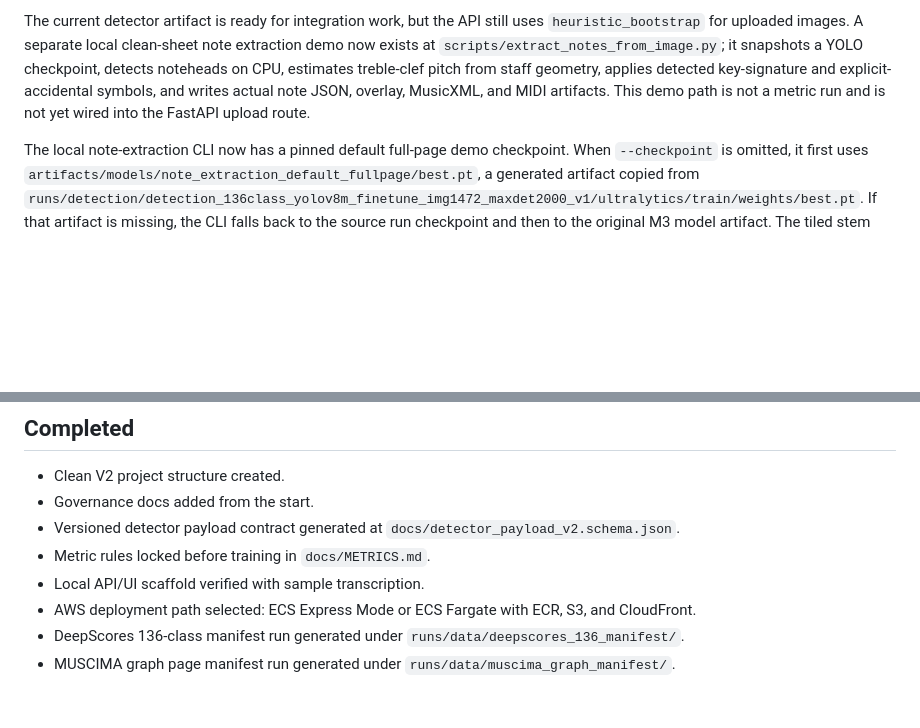
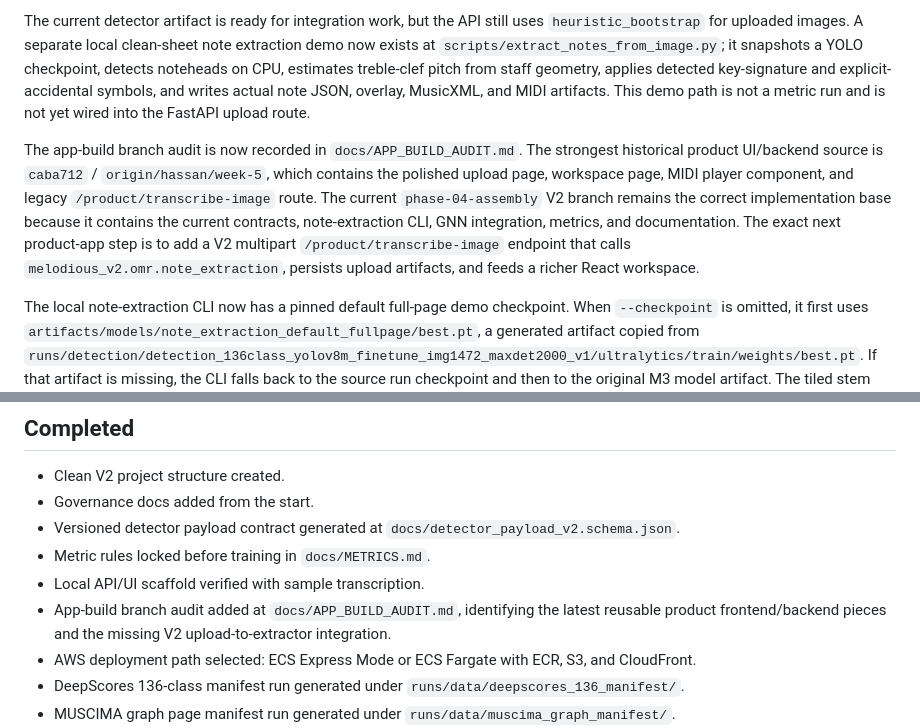
Before and after one commit to MelodiousAI/Melodious, a Markdown page: melodious-v2/docs/STATUS.md, 2 parts joined by grey strips. GitHub-like rendering; blank space fills up the shorter version.

```diff
--- a/melodious-v2/docs/STATUS.md
+++ b/melodious-v2/docs/STATUS.md
@@ -5,6 +5,8 @@
 M7 - Detector Metric Improvement is active. M6 - AWS Public Demo remains deployment-prepared, but actual public deployment is blocked on account-local AWS values and AWS CLI availability in this workspace. M1 - Dataset Manifests, M2 - Metric Reproduction, M3 - Full 136-Class Detector, M4 - Real Assembly Runtime, and M5 - End-to-End Export Quality are complete enough to hand off. The full configured M3 detector run `detection_136class_yolov8m_v1` completed all 150 YOLOv8m epochs, was finalized from the selected `best.pt` checkpoint, wrote project-standard metric provenance, exported ONNX, copied model artifacts, and generated class/error analysis. M4 wired the legacy MUSCIMA GNN checkpoint into a V2 runtime adapter, added explicit checkpoint/fallback API metadata, and wrote a natural-candidate-edge graph evaluation run. M5 measured the fixed MUSCIMA holdout export path using XML-derived detector payload fixtures and wrote end-to-end artifact evidence.
 
 The current detector artifact is ready for integration work, but the API still uses `heuristic_bootstrap` for uploaded images. A separate local clean-sheet note extraction demo now exists at `scripts/extract_notes_from_image.py`; it snapshots a YOLO checkpoint, detects noteheads on CPU, estimates treble-clef pitch from staff geometry, applies detected key-signature and explicit-accidental symbols, and writes actual note JSON, overlay, MusicXML, and MIDI artifacts. This demo path is not a metric run and is not yet wired into the FastAPI upload route.
+
+The app-build branch audit is now recorded in `docs/APP_BUILD_AUDIT.md`. The strongest historical product UI/backend source is `caba712` / `origin/hassan/week-5`, which contains the polished upload page, workspace page, MIDI player component, and legacy `/product/transcribe-image` route. The current `phase-04-assembly` V2 branch remains the correct implementation base because it contains the current contracts, note-extraction CLI, GNN integration, metrics, and documentation. The exact next product-app step is to add a V2 multipart `/product/transcribe-image` endpoint that calls `melodious_v2.omr.note_extraction`, persists upload artifacts, and feeds a richer React workspace.
 
 The local note-extraction CLI now has a pinned default full-page demo checkpoint. When `--checkpoint` is omitted, it first uses `artifacts/models/note_extraction_default_fullpage/best.pt`, a generated artifact copied from `runs/detection/detection_136class_yolov8m_finetune_img1472_maxdet2000_v1/ultralytics/train/weights/best.pt`. If that artifact is missing, the CLI falls back to the source run checkpoint and then to the original M3 model artifact. The tiled stem pilot remains metric evidence for tiled validation and is not the default full-page notehead checkpoint.
 
@@ -38,6 +40,7 @@ The 2026-06-04 GPU speed check found that the tiled pilot slowed to about `0.8 i
 - Versioned detector payload contract generated at `docs/detector_payload_v2.schema.json`.
 - Metric rules locked before training in `docs/METRICS.md`.
 - Local API/UI scaffold verified with sample transcription.
+- App-build branch audit added at `docs/APP_BUILD_AUDIT.md`, identifying the latest reusable product frontend/backend pieces and the missing V2 upload-to-extractor integration.
 - AWS deployment path selected: ECS Express Mode or ECS Fargate with ECR, S3, and CloudFront.
 - DeepScores 136-class manifest run generated under `runs/data/deepscores_136_manifest/`.
 - MUSCIMA graph page manifest run generated under `runs/data/muscima_graph_manifest/`.
```
Also changed, not shown: melodious-v2/docs/APP_BUILD_AUDIT.md (added, +128 -0 lines), melodious-v2/docs/HANDOFF.md (+10 -0 lines).
